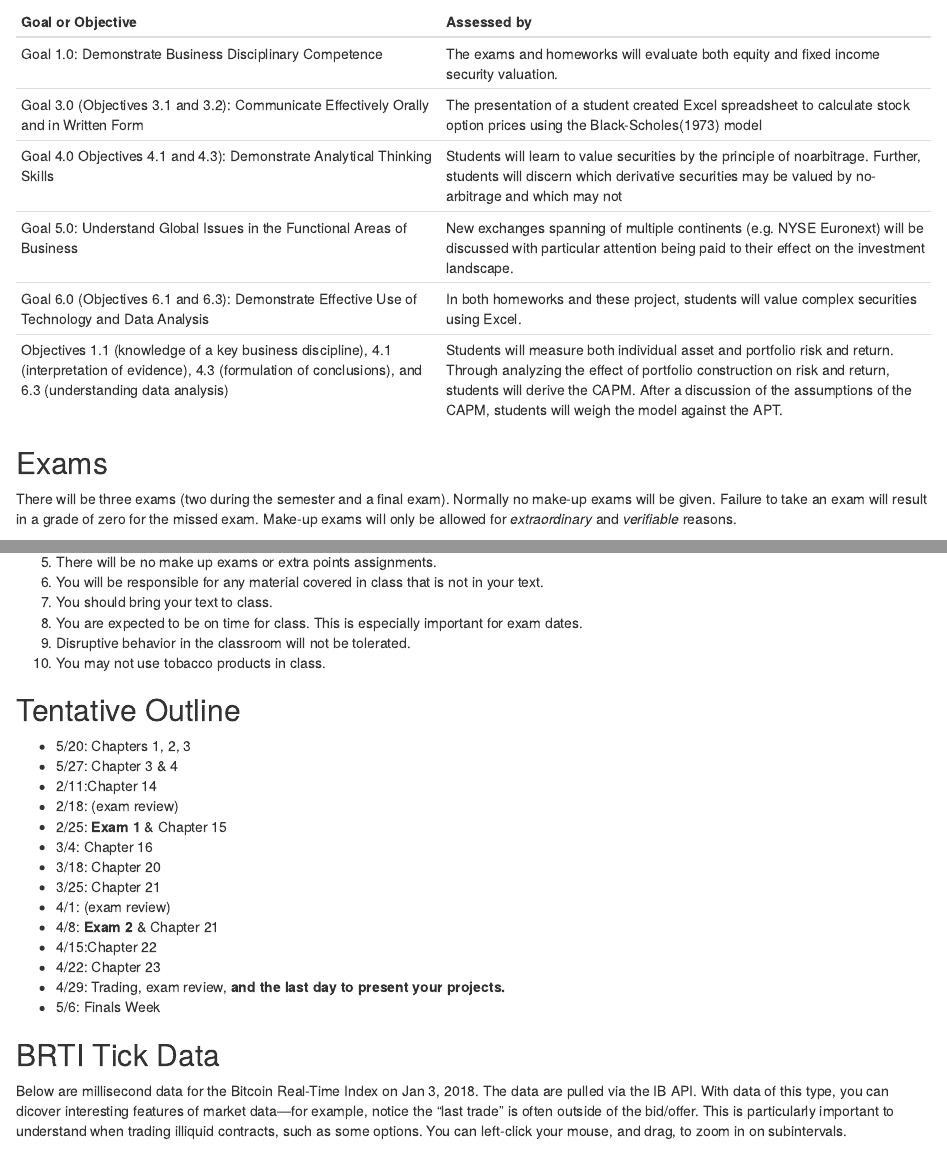
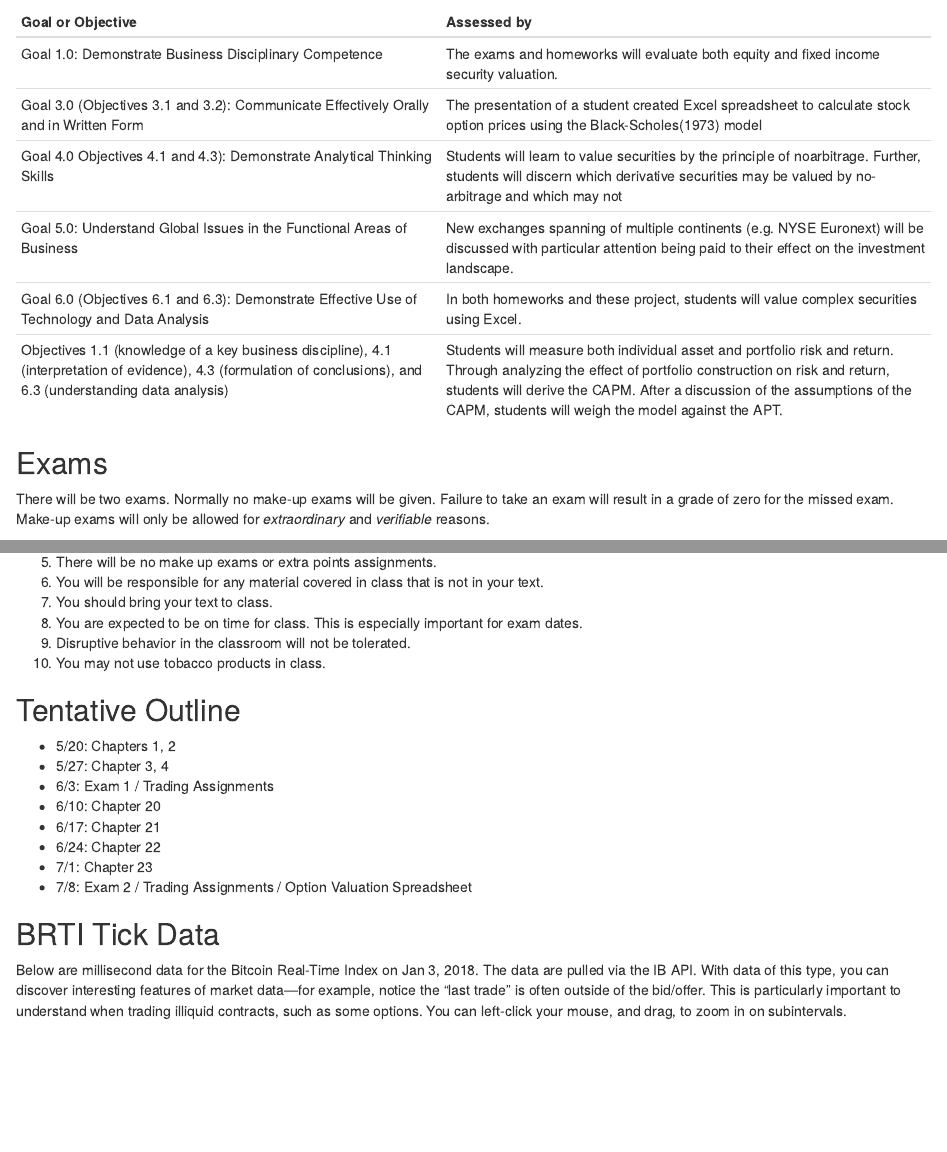
Before and after one commit to Matt-Brigida/FIN_332_online_syllabus, an R Markdown document (index.Rmd): the page in a window 1100 px wide, from 1180 px down, and a second part further down, joined at a grey line. Rendered offline with R 4.5, knitr and Pandoc, with nearby package versions; drawn as R Markdown's standard HTML page in place of the format the file asks for; some code elsewhere in the file could not run offline.

Commit message:
updated course schedule

````diff
--- a/index.Rmd
+++ b/index.Rmd
@@ -115,7 +115,7 @@ cat(tabl)
 
 ## Exams
 
-There will be three exams (two during the semester and a final exam). Normally no make-up exams will be given.  Failure to take an exam will result in a grade of zero for the missed exam.  Make-up exams will only be allowed for *extraordinary* and *verifiable* reasons.
+There will be two exams. Normally no make-up exams will be given.  Failure to take an exam will result in a grade of zero for the missed exam.  Make-up exams will only be allowed for *extraordinary* and *verifiable* reasons.
 
 <!---
 \begin{center}
@@ -248,24 +248,18 @@ dates.
 <!-- - 11/26--12/8: Trading, exam review, **and the last day to present your projects.** -->
 <!-- - 12/10: Finals Week -->
 
-- 5/20: Chapters 1, 2, 3
-- 5/27:  Chapter 3 \& 4
-- 2/11:Chapter 14
-- 2/18: (exam review)
-- 2/25: **Exam 1** & Chapter 15
-- 3/4:  Chapter 16
-- 3/18: Chapter 20
-- 3/25: Chapter 21
-- 4/1: (exam review)
-- 4/8: **Exam 2** & Chapter 21
-- 4/15:Chapter 22
-- 4/22: Chapter 23
-- 4/29: Trading, exam review, **and the last day to present your projects.**
-- 5/6: Finals Week
+- 5/20: Chapters 1, 2
+- 5/27:  Chapter 3, 4
+- 6/3: Exam 1 / Trading Assignments
+- 6/10:  Chapter 20
+- 6/17:  Chapter 21
+- 6/24: Chapter 22
+- 7/1:  Chapter 23
+- 7/8: Exam 2 / Trading Assignments / Option Valuation Spreadsheet
 
 ## BRTI Tick Data {#brti}
 
-Below are millisecond data for the Bitcoin Real-Time Index on Jan 3, 2018.  The data are pulled via the IB API.  With data of this type, you can dicover interesting features of market data---for example, notice the "last trade" is often outside of the bid/offer.  This is particularly important to understand when trading illiquid contracts, such as some options.  You can left-click your mouse, and drag, to zoom in on subintervals.
+Below are millisecond data for the Bitcoin Real-Time Index on Jan 3, 2018.  The data are pulled via the IB API.  With data of this type, you can discover interesting features of market data---for example, notice the "last trade" is often outside of the bid/offer.  This is particularly important to understand when trading illiquid contracts, such as some options.  You can left-click your mouse, and drag, to zoom in on subintervals.
 
 ```{r error=FALSE, warning=FALSE, eval = TRUE}
 library(dygraphs)
````
Also changed, not shown: index.html (added), index.Rmd (2 more changed lines).
